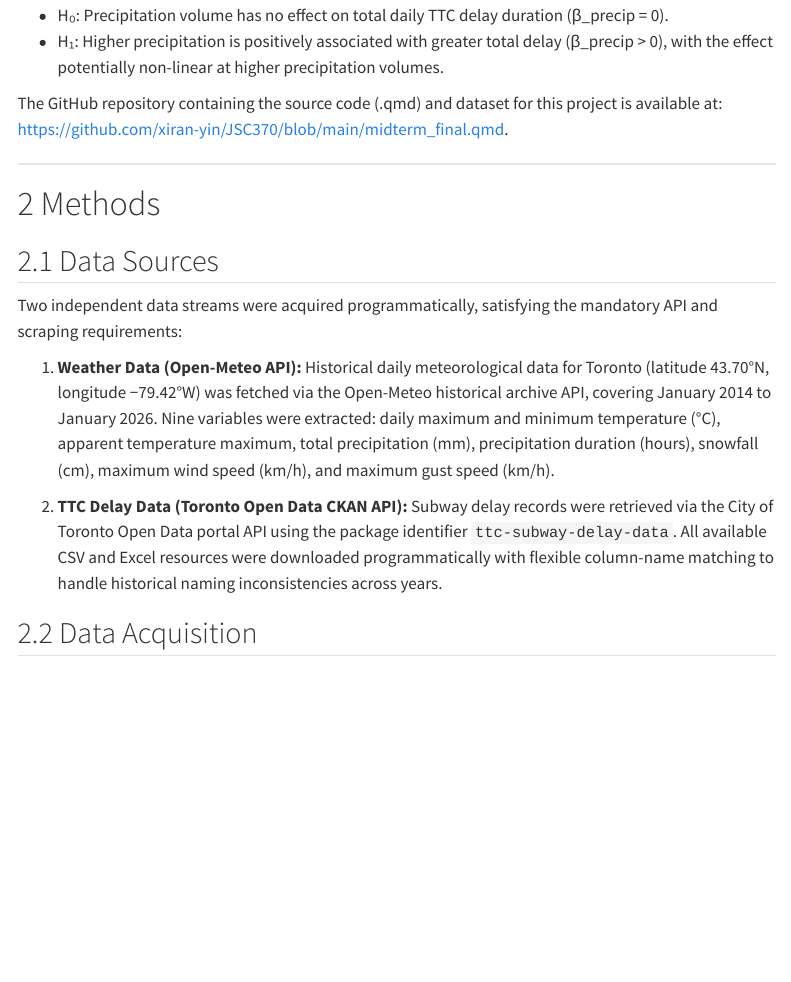
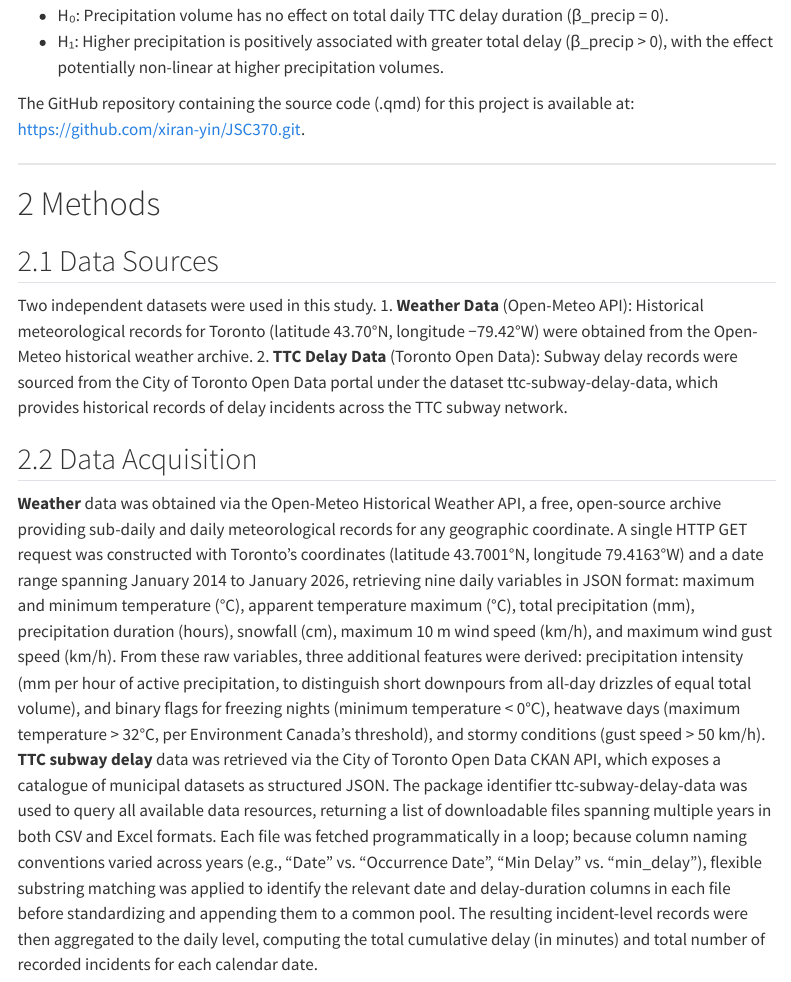
Before and after one commit to xiran-yin/JSC370, a Quarto document (midterm_final.qmd): the page in a window 1100 px wide, from 740 px down. Rendered offline with R 4.5, knitr and Pandoc in place of Quarto, with nearby package versions; some code elsewhere in the file could not run offline; menus at the side of the page are left out.

Commit message:
update introduction

````diff
--- a/midterm_final.qmd
+++ b/midterm_final.qmd
@@ -80,7 +80,7 @@ This project investigates the relationship between daily weather conditions and
 - H₀: Precipitation volume has no effect on total daily TTC delay duration (β_precip = 0).
 - H₁: Higher precipitation is positively associated with greater total delay (β_precip > 0), with the effect potentially non-linear at higher precipitation volumes.
 
-The GitHub repository containing the source code (.qmd) and dataset for this project is available at: https://github.com/xiran-yin/JSC370/blob/main/midterm_final.qmd.
+The GitHub repository containing the source code (.qmd) for this project is available at: https://github.com/xiran-yin/JSC370.git.
 
 ---
 
@@ -88,14 +88,13 @@ The GitHub repository containing the source code (.qmd) and dataset for this pro
 
 ## Data Sources
 
-Two independent data streams were acquired programmatically, satisfying the mandatory API and scraping requirements:
-
-1. **Weather Data (Open-Meteo API):** Historical daily meteorological data for Toronto (latitude 43.70°N, longitude −79.42°W) was fetched via the Open-Meteo historical archive API, covering January 2014 to January 2026. Nine variables were extracted: daily maximum and minimum temperature (°C), apparent temperature maximum, total precipitation (mm), precipitation duration (hours), snowfall (cm), maximum wind speed (km/h), and maximum gust speed (km/h).
-
-2. **TTC Delay Data (Toronto Open Data CKAN API):** Subway delay records were retrieved via the City of Toronto Open Data portal API using the package identifier `ttc-subway-delay-data`. All available CSV and Excel resources were downloaded programmatically with flexible column-name matching to handle historical naming inconsistencies across years.
+Two independent datasets were used in this study.
+1. **Weather Data** (Open-Meteo API): Historical meteorological records for Toronto (latitude 43.70°N, longitude −79.42°W) were obtained from the Open-Meteo historical weather archive.
+2. **TTC Delay Data** (Toronto Open Data): Subway delay records were sourced from the City of Toronto Open Data portal under the dataset ttc-subway-delay-data, which provides historical records of delay incidents across the TTC subway network.
 
 ## Data Acquisition
-
+**Weather** data was obtained via the Open-Meteo Historical Weather API, a free, open-source archive providing sub-daily and daily meteorological records for any geographic coordinate. A single HTTP GET request was constructed with Toronto's coordinates (latitude 43.7001°N, longitude 79.4163°W) and a date range spanning January 2014 to January 2026, retrieving nine daily variables in JSON format: maximum and minimum temperature (°C), apparent temperature maximum (°C), total precipitation (mm), precipitation duration (hours), snowfall (cm), maximum 10 m wind speed (km/h), and maximum wind gust speed (km/h). From these raw variables, three additional features were derived: precipitation intensity (mm per hour of active precipitation, to distinguish short downpours from all-day drizzles of equal total volume), and binary flags for freezing nights (minimum temperature < 0°C), heatwave days (maximum temperature > 32°C, per Environment Canada's threshold), and stormy conditions (gust speed > 50 km/h).
+**TTC subway delay** data was retrieved via the City of Toronto Open Data CKAN API, which exposes a catalogue of municipal datasets as structured JSON. The package identifier ttc-subway-delay-data was used to query all available data resources, returning a list of downloadable files spanning multiple years in both CSV and Excel formats. Each file was fetched programmatically in a loop; because column naming conventions varied across years (e.g., "Date" vs. "Occurrence Date", "Min Delay" vs. "min_delay"), flexible substring matching was applied to identify the relevant date and delay-duration columns in each file before standardizing and appending them to a common pool. The resulting incident-level records were then aggregated to the daily level, computing the total cumulative delay (in minutes) and total number of recorded incidents for each calendar date.
 ```{python}
 #| label: weather-api
 
````
Also changed, not shown: midterm_final.qmd (6 more changed lines).
